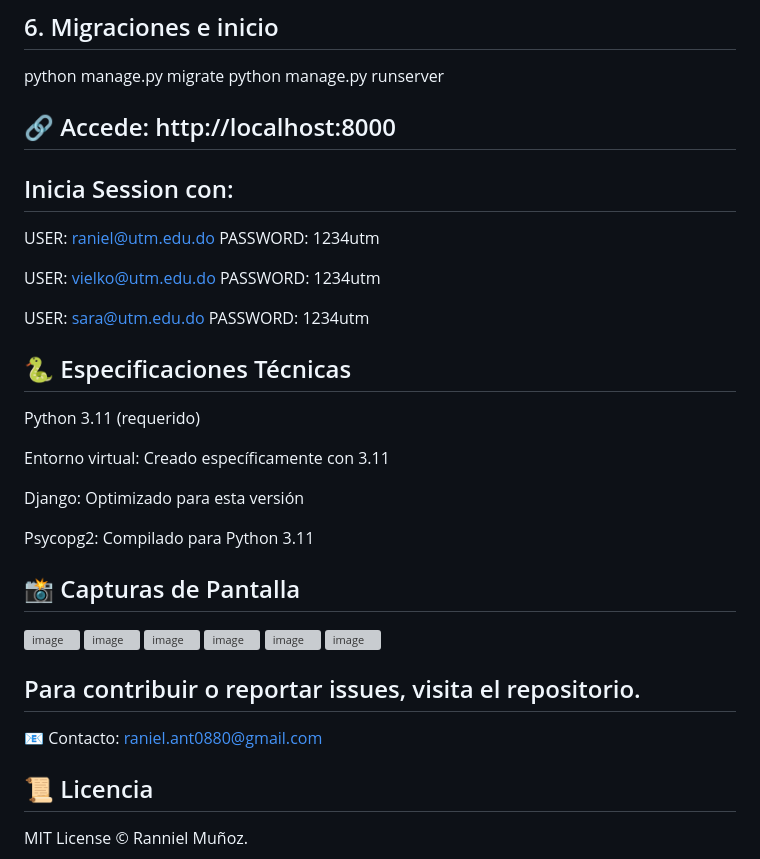
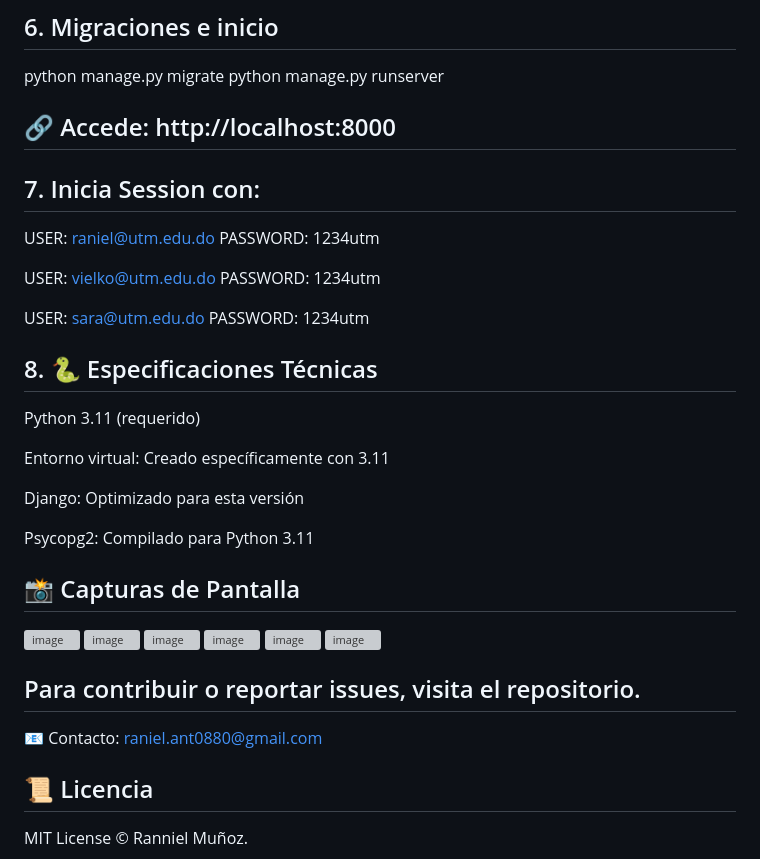
Before and after one commit to Rannie2005/sistema-inscripcion, a Markdown page: README.md, the part around the change printed below. Rendered like a GitHub page; grey boxes are pictures that could not be loaded.

```diff
--- a/README.md
+++ b/README.md
@@ -83,7 +86,7 @@ source venv/bin/activate
    python manage.py runserver
    ## 🔗 Accede: http://localhost:8000
 
-   ## Inicia Session con:
+   ## 7. Inicia Session con:
    USER: raniel@utm.edu.do
    PASSWORD: 1234utm
 
@@ -93,7 +96,8 @@ source venv/bin/activate
    USER: sara@utm.edu.do
    PASSWORD: 1234utm
 
-## 🐍 Especificaciones Técnicas
+
+## 8. 🐍 Especificaciones Técnicas
 Python 3.11 (requerido)
 
 Entorno virtual: Creado específicamente con 3.11
@@ -101,6 +105,7 @@ Entorno virtual: Creado específicamente con 3.11
 Django: Optimizado para esta versión
 
 Psycopg2: Compilado para Python 3.11
+
 
 ## 📸 Capturas de Pantalla
 <img width="1351" height="596" alt="image" src="https://github.com/user-attachments/assets/a4947b1a-ae74-4328-bad0-5a94e8d284f0" />
@@ -113,9 +118,9 @@ Psycopg2: Compilado para Python 3.11
 
 
 
-
 ## Para contribuir o reportar issues, visita el repositorio.
 📧 Contacto: raniel.ant0880@gmail.com
 
+
 ## 📜 Licencia
 MIT License © Ranniel Muñoz.
```
Also changed, not shown: other parts of README.md (+4 -1 lines).
